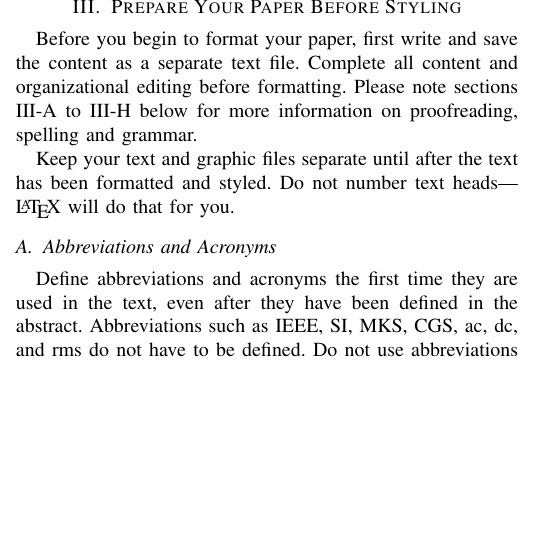
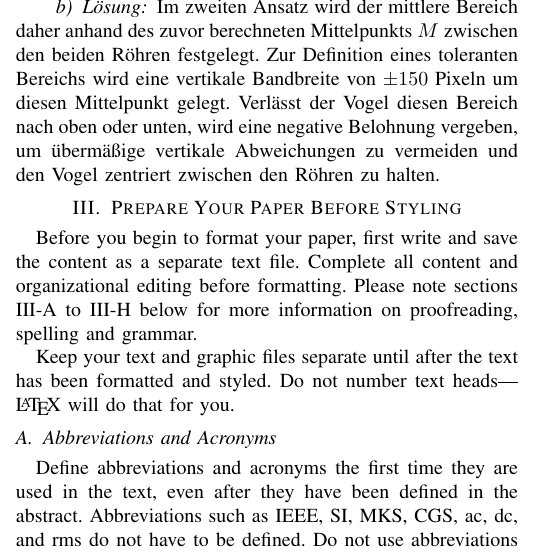
Before and after one commit to Necater/ProjektKI, a LaTeX paper (Ausarbeitung/Jenny Dam/IEEE-template.tex): part of one column of page 3 of 5, cut at the place of the change, the shorter picture padded with empty space. Compiled offline with pdfLaTeX; a missing font is replaced by an installed copy or a similar font; a LaTeX package or settings file that is missing is left out.

Commit message:
Lösung zum vierten Unterpunkt hinzugefügt

```diff
--- a/Ausarbeitung/Jenny Dam/IEEE-template.tex
+++ b/Ausarbeitung/Jenny Dam/IEEE-template.tex
@@ -191,6 +191,9 @@ Der erste Ansatz dazu bestand darin, die vom Spiel definierten Mittelpunkte der
 
 \paragraph{Problem mit den Koordinaten}
 Dabei handelte es sich jedoch nicht um die Mittelpunkte der im sichtbaren Spielfeld dargestellten Röhrenöffnungen, sondern um die Mittelpunkte der vollständigen Sprite-Grafiken, deren Koordinaten zum Teil außerhalb des sichtbaren Bereichs lagen. Dadurch war der daraus berechnete Zielbereich für den Agenten ungeeignet.
+
+\paragraph{Lösung}
+Im zweiten Ansatz wird der mittlere Bereich daher anhand des zuvor berechneten Mittelpunkts \( M \) zwischen den beiden Röhren festgelegt. Zur Definition eines toleranten Bereichs wird eine vertikale Bandbreite von \(\pm150\) Pixeln um diesen Mittelpunkt gelegt. Verlässt der Vogel diesen Bereich nach oben oder unten, wird eine negative Belohnung vergeben, um übermäßige vertikale Abweichungen zu vermeiden und den Vogel zentriert zwischen den Röhren zu halten.
 
 \section{Prepare Your Paper Before Styling}
 Before you begin to format your paper, first write and save the content as a
```
